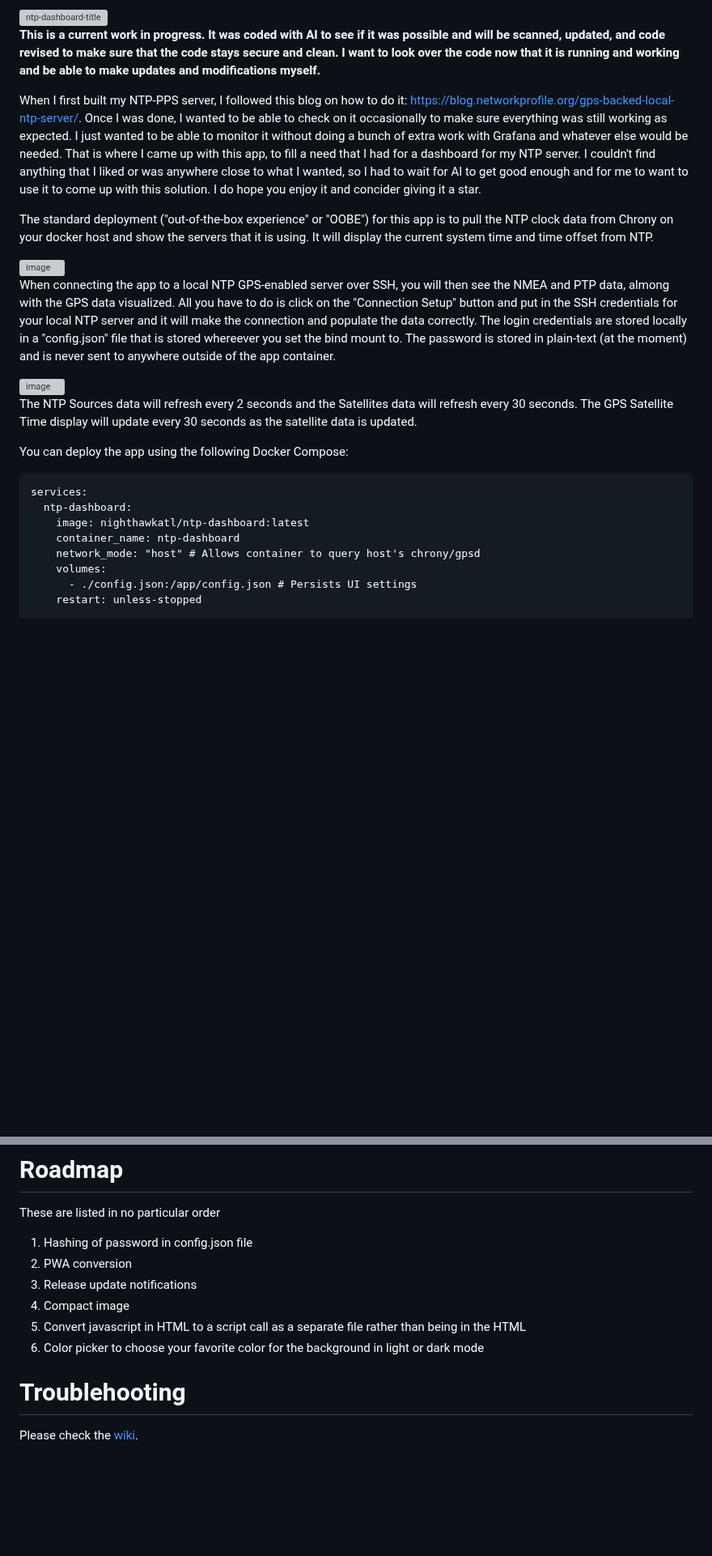
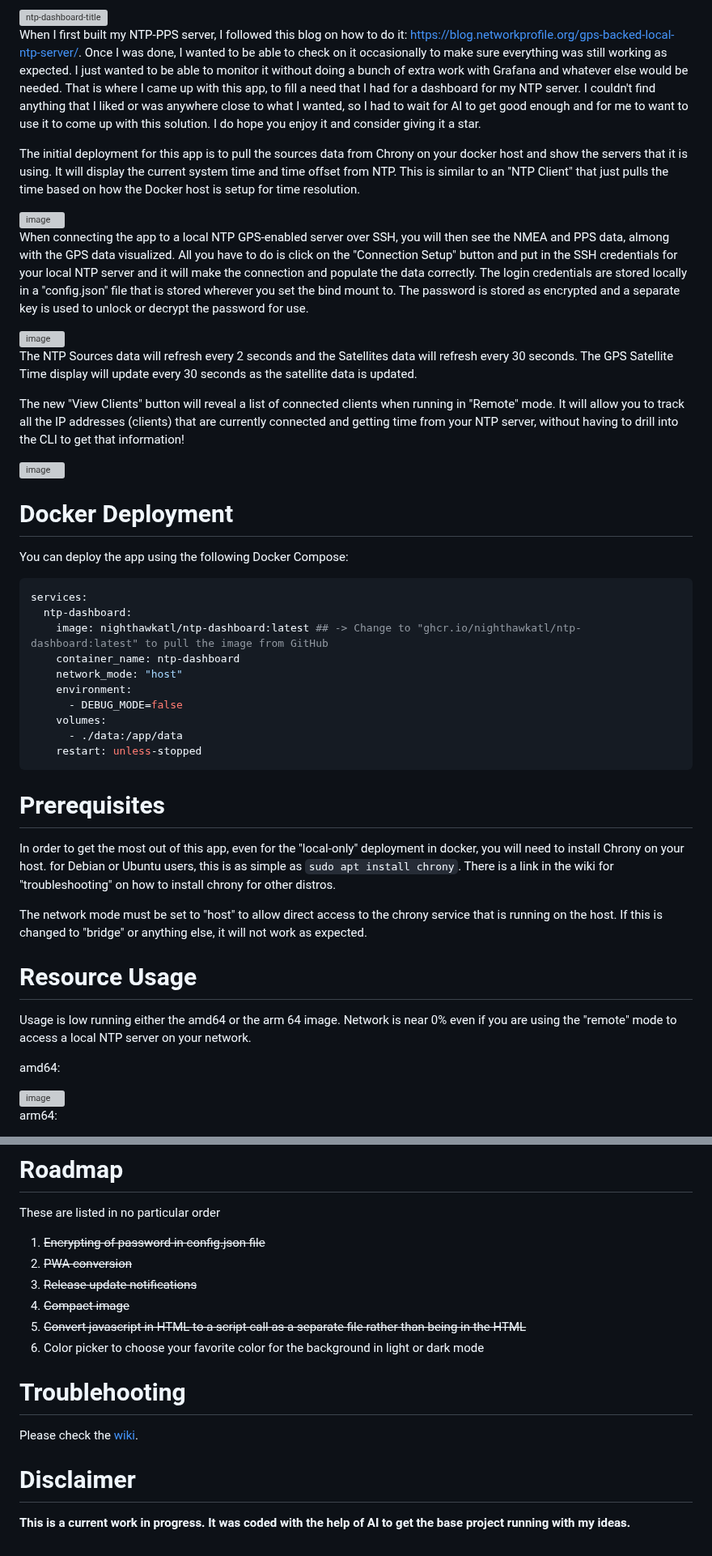
Before and after one commit to NightHawkATL/ntp-dashboard, a Markdown page: README.md, 2 parts joined by grey strips. Shown at 81% size. GitHub-like rendering; blank space fills up the shorter version; grey boxes are pictures that could not be loaded.

````diff
--- a/README.md
+++ b/README.md
@@ -2,26 +2,45 @@
 
-**This is a current work in progress. It was coded with AI to see if it was possible and will be scanned, updated, and code revised to make sure that the code stays secure and clean. I want to look over the code now that it is running and working and be able to make updates and modifications myself.**
+When I first built my NTP-PPS server, I followed this blog on how to do it: https://blog.networkprofile.org/gps-backed-local-ntp-server/. Once I was done, I wanted to be able to check on it occasionally to make sure everything was still working as expected. I just wanted to be able to monitor it without doing a bunch of extra work with Grafana and whatever else would be needed. That is where I came up with this app, to fill a need that I had for a dashboard for my NTP server. I couldn't find anything that I liked or was anywhere close to what I wanted, so I had to wait for AI to get good enough and for me to want to use it to come up with this solution. I do hope you enjoy it and consider giving it a star.
 
-When I first built my NTP-PPS server, I followed this blog on how to do it: https://blog.networkprofile.org/gps-backed-local-ntp-server/. Once I was done, I wanted to be able to check on it occasionally to make sure everything was still working as expected. I just wanted to be able to monitor it without doing a bunch of extra work with Grafana and whatever else would be needed. That is where I came up with this app, to fill a need that I had for a dashboard for my NTP server. I couldn't find anything that I liked or was anywhere close to what I wanted, so I had to wait for AI to get good enough and for me to want to use it to come up with this solution. I do hope you enjoy it and concider giving it a star.
+The initial deployment for this app is to pull the sources data from Chrony on your docker host and show the servers that it is using. It will display the current system time and time offset from NTP. This is similar to an "NTP Client" that just pulls the time based on how the Docker host is setup for time resolution.
 
-The standard deployment ("out-of-the-box experience" or "OOBE") for this app is to pull the NTP clock data from Chrony on your docker host and show the servers that it is using. It will display the current system time and time offset from NTP.
+<img width="1060" height="900" alt="image" src="https://github.com/user-attachments/assets/9c0103c1-5263-481e-88e8-e87d0d46b90d" />
 
-<img width="933" height="783" alt="image" src="https://github.com/user-attachments/assets/133a3ce3-d85e-4f36-91f5-881dff9aab09" />
+When connecting the app to a local NTP GPS-enabled server over SSH, you will then see the NMEA and PPS data, almong with the GPS data visualized. All you have to do is click on the "Connection Setup" button and put in the SSH credentials for your local NTP server and it will make the connection and populate the data correctly. The login credentials are stored locally in a "config.json" file that is stored wherever you set the bind mount to. The password is stored as encrypted and a separate key is used to unlock or decrypt the password for use.
 
-When connecting the app to a local NTP GPS-enabled server over SSH, you will then see the NMEA and PTP data, almong with the GPS data visualized. All you have to do is click on the "Connection Setup" button and put in the SSH credentials for your local NTP server and it will make the connection and populate the data correctly. The login credentials are stored locally in a "config.json" file that is stored whereever you set the bind mount to. The password is stored in plain-text (at the moment) and is never sent to anywhere outside of the app container.
-
-<img width="952" height="867" alt="image" src="https://github.com/user-attachments/assets/15c8e313-4ef1-4af9-9cdc-6eb1b4b25f91" />
+<img width="981" height="933" alt="image" src="https://github.com/user-attachments/assets/b8581948-d6a0-4fe3-b154-085af3ea9371" />
 
 The NTP Sources data will refresh every 2 seconds and the Satellites data will refresh every 30 seconds. The GPS Satellite Time display will update every 30 seconds as the satellite data is updated.
 
+The new "View Clients" button will reveal a list of connected clients when running in "Remote" mode. It will allow you to track all the IP addresses (clients) that are currently connected and getting time from your NTP server, without having to drill into the CLI to get that information!
+
+<img width="670" height="783" alt="image" src="https://github.com/user-attachments/assets/a870b1c2-ef97-4355-b312-be2144e512a6" />
+
+# Docker Deployment
 You can deploy the app using the following Docker Compose:
-```
+```yaml
 services:
   ntp-dashboard:
-    image: nighthawkatl/ntp-dashboard:latest
+    image: nighthawkatl/ntp-dashboard:latest ## -> Change to "ghcr.io/nighthawkatl/ntp-dashboard:latest" to pull the image from GitHub
     container_name: ntp-dashboard
-    network_mode: "host" # Allows container to query host's chrony/gpsd
+    network_mode: "host"
+    environment:
+      - DEBUG_MODE=false
     volumes:
-      - ./config.json:/app/config.json # Persists UI settings
+      - ./data:/app/data
     restart: unless-stopped
 ```
+# Prerequisites
+In order to get the most out of this app, even for the "local-only" deployment in docker, you will need to install Chrony on your host. for Debian or Ubuntu users, this is as simple as `sudo apt install chrony`. There is a link in the wiki for "troubleshooting" on how to install chrony for other distros.
+
+The network mode must be set to "host" to allow direct access to the chrony service that is running on the host. If this is changed to "bridge" or anything else, it will not work as expected.
+
+# Resource Usage
+Usage is low running either the amd64 or the arm 64 image. Network is near 0% even if you are using the "remote" mode to access a local NTP server on your network.
+
+amd64:
+
+<img width="639" height="192" alt="image" src="https://github.com/user-attachments/assets/861fcf80-19ad-42c8-9b6c-35b8be6fe5c5" />
+
+arm64:
+
@@ -30,13 +50,16 @@ services:
 # Roadmap
 These are listed in no particular order
 
-1. Hashing of password in config.json file
-2. PWA conversion
-3. Release update notifications
-4. Compact image
-5. Convert javascript in HTML to a script call as a separate file rather than being in the HTML
+1. ~~Encrypting of password in config.json file~~
+2. ~~PWA conversion~~
+3. ~~Release update notifications~~
+4. ~~Compact image~~
+5. ~~Convert javascript in HTML to a script call as a separate file rather than being in the HTML~~
 6. Color picker to choose your favorite color for the background in light or dark mode
 
 # Troublehooting
 
 Please check the [wiki](https://github.com/NightHawkATL/ntp-dashboard/wiki).
+
+# Disclaimer
+**This is a current work in progress. It was coded with the help of AI to get the base project running with my ideas.**
````
Also changed, not shown: other parts of README.md (+2 -1 lines).
